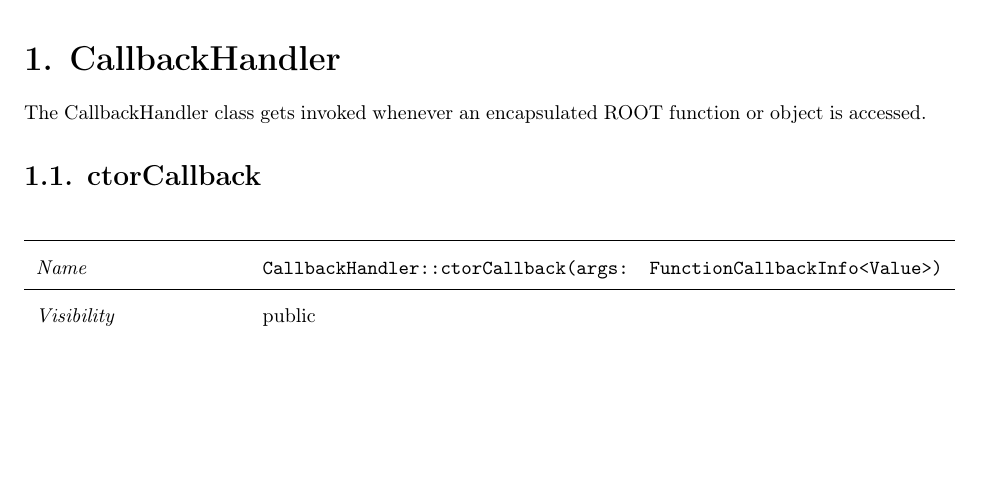
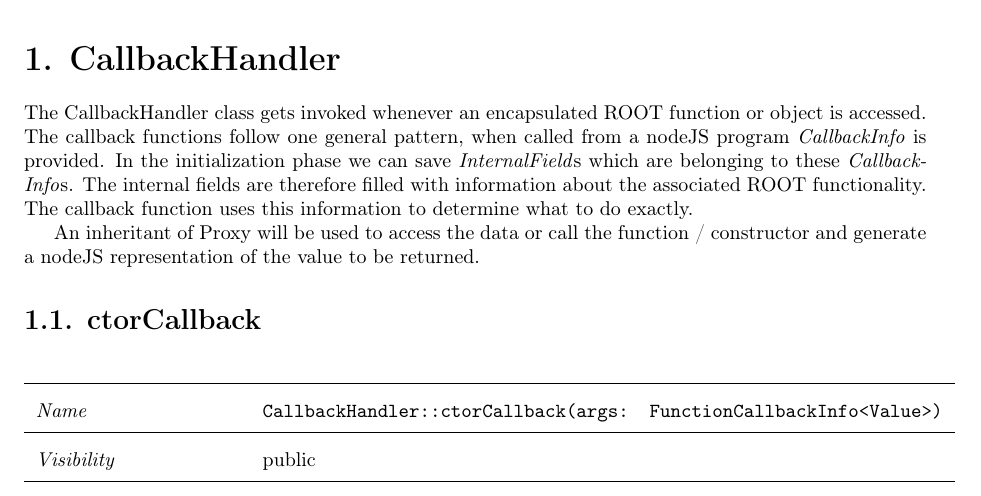
Before and after one commit to rootjs/design, a LaTeX document (design.tex, which reads latex/CallbackHandler.tex): part of page 4 of 44, cut so that both start at the same text, the shorter picture padded with empty space. Compiled offline with pdfLaTeX.

Commit message:
Add CallbackHandler description

```diff
--- a/latex/CallbackHandler.tex
+++ b/latex/CallbackHandler.tex
@@ -1,5 +1,11 @@
 \chapter{CallbackHandler}
 The CallbackHandler class gets invoked whenever an encapsulated ROOT function or object is accessed.
+The callback functions follow one general pattern, when called from a nodeJS program \textit{CallbackInfo} is provided.
+In the initialization phase we can save \textit{InternalField}s which are belonging to these \textit{CallbackInfo}s.
+The internal fields are therefore filled with information about the associated ROOT functionality.
+The callback function uses this information to determine what to do exactly.
+
+An inheritant of Proxy will be used to access the data or call the function / constructor and generate a nodeJS representation of the value to be returned.
 \section{ctorCallback}
 \begin{longtable}{p{3cm} @{\hskip 1cm} p{12cm}}
  \hline
```
Also changed, not shown: design.pdf.
